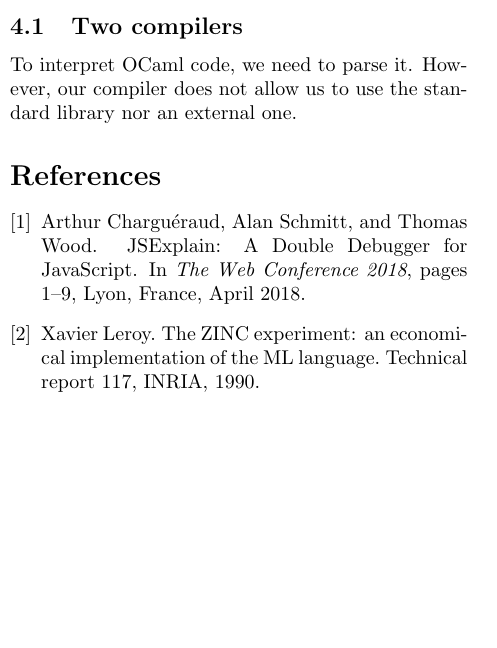
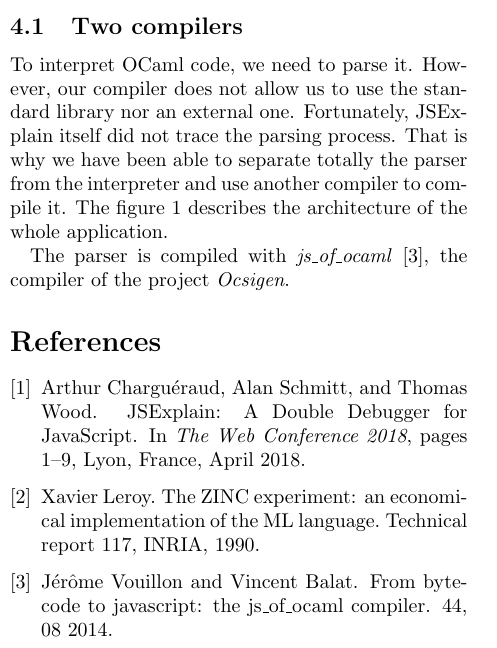
Before and after one commit to Docteur-Lalla/mlexplain-paper, a LaTeX paper (paper.tex): part of one column of page 2 of 3, cut so that both start at the same text, the shorter picture padded with empty space. Compiled offline with pdfLaTeX.

Commit message:
Rajouté une référence pour js_of_ocaml

```diff
--- a/paper.tex
+++ b/paper.tex
@@ -136,7 +136,15 @@ completely and replace it with another one.
 \subsection{Two compilers}
 
 To interpret OCaml code, we need to parse it. However, our compiler does not
-allow us to use the standard library nor an external one.
+allow us to use the standard library nor an external one. Fortunately,
+JSExplain itself did not trace the parsing process. That is why we have been
+able to separate totally the parser from the interpreter and use another
+compiler to compile it. The figure \ref{fig:archi} describes the architecture
+of the whole application.
+
+The parser is compiled with
+\emph{js\_of\_ocaml} \cite{DBLP:journals/spe/VouillonB14}, the compiler of the
+project \emph{Ocsigen}.
 
 \begin{figure*}[ht]
   \centering
```
Also changed, not shown: biblio.bib (+9 -0 lines).
